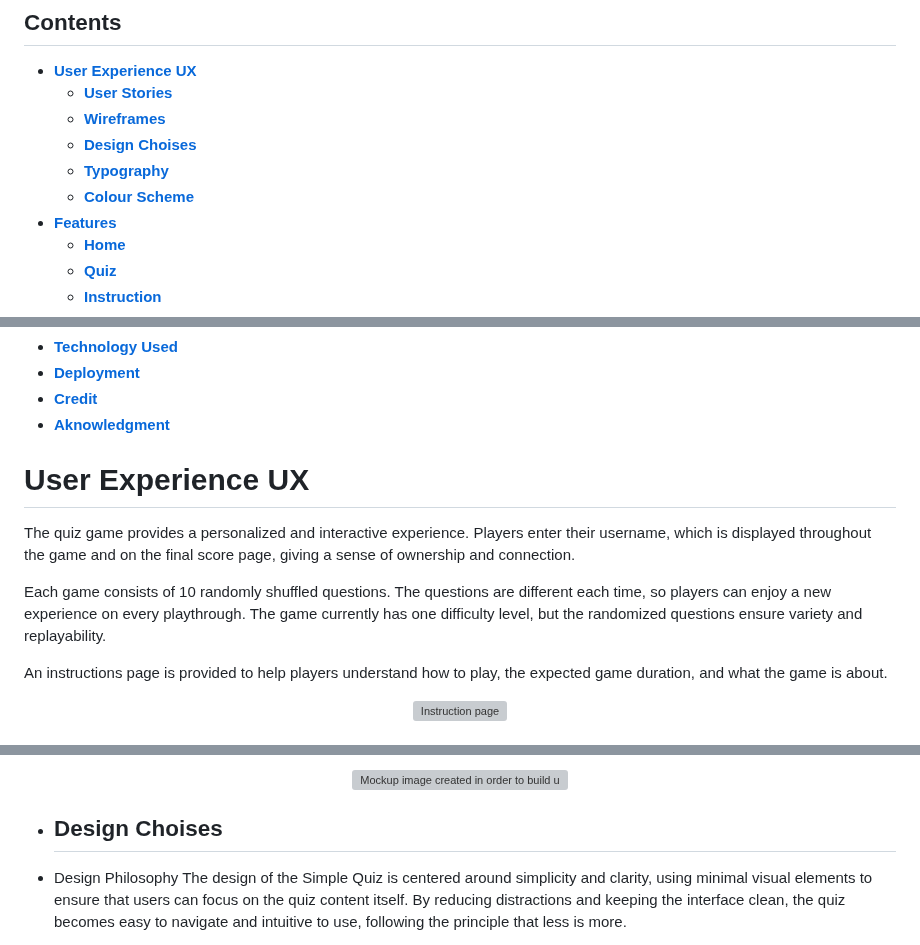
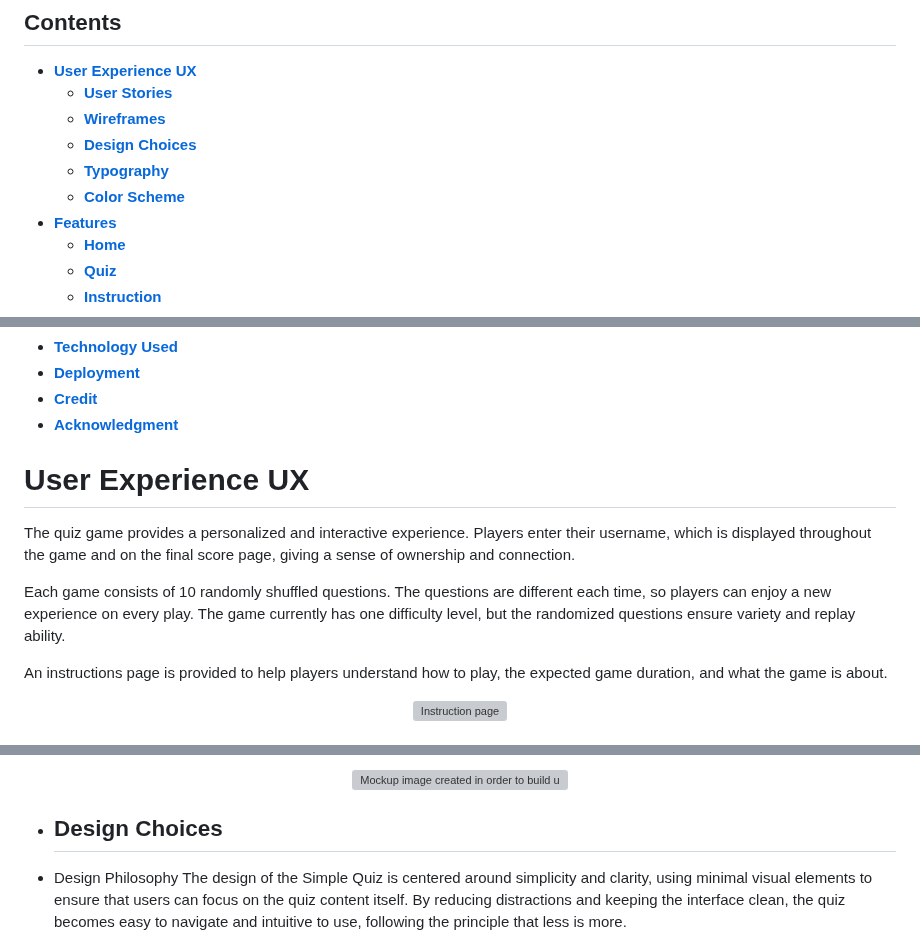
Before and after one commit to MaryanGelle/simpleQuiz, a Markdown page: README.md, 3 parts joined by grey strips. Rendered like a GitHub page; grey boxes are pictures that could not be loaded.

Commit message:
changes to spelling

```diff
--- a/README.md
+++ b/README.md
@@ -19,9 +19,9 @@ You can access our platform through <a href="https://maryangelle.github.io/simpl
 - [**User Experience UX**](#user-experience-ux)
   - [**User Stories**](#user-stories)
   - [**Wireframes**](#wireframes)
-  - [**Design Choises**](#design-choices)
+  - [**Design Choices**](#design-choices)
   - [**Typography**](#typography)
-  - [**Colour Scheme**](#colour-scheme)
+  - [**Color Scheme**](#colour-scheme)
 - [**Features**](#features)
   - [**Home**](#navigation-menu)
   - [**Quiz**](#quiz)
@@ -35,13 +35,13 @@ You can access our platform through <a href="https://maryangelle.github.io/simpl
 - [**Technology Used**](#technology-used)
 - [**Deployment**](#deployment)
 - [**Credit**](#credit)
-- [**Aknowledgment**](#aknowledgment)
+- [**Acknowledgment**](#acknowledgment)
 
 # User Experience UX
 
 The quiz game provides a personalized and interactive experience. Players enter their username, which is displayed throughout the game and on the final score page, giving a sense of ownership and connection.
 
-Each game consists of 10 randomly shuffled questions. The questions are different each time, so players can enjoy a new experience on every playthrough. The game currently has one difficulty level, but the randomized questions ensure variety and replayability.
+Each game consists of 10 randomly shuffled questions. The questions are different each time, so players can enjoy a new experience on every play. The game currently has one difficulty level, but the randomized questions ensure variety and replay ability.
 
 An instructions page is provided to help players understand how to play, the expected game duration, and what the game is about.
 
@@ -82,7 +82,7 @@ Wireframes and mockups were created to help visualize the layout and user interf
   <img src="assets\readme-images\wireframes.jpg" style="background-color: blue" alt="Mockup image created in order to build user friendly website">
 </div>
 
-- ## Design Choises
+- ## Design Choices
 
 - Design Philosophy
 The design of the Simple Quiz is centered around simplicity and clarity, using minimal visual elements to ensure that users can focus on the quiz content itself. By reducing distractions and keeping the interface clean, the quiz becomes easy to navigate and intuitive to use, following the principle that less is more.
```
Also changed, not shown: other parts of README.md (+3 -3 lines).
